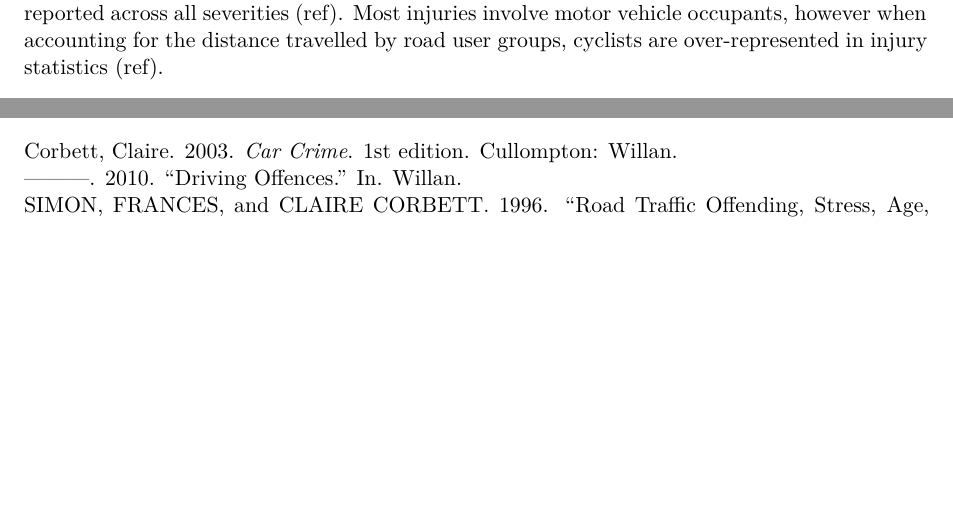
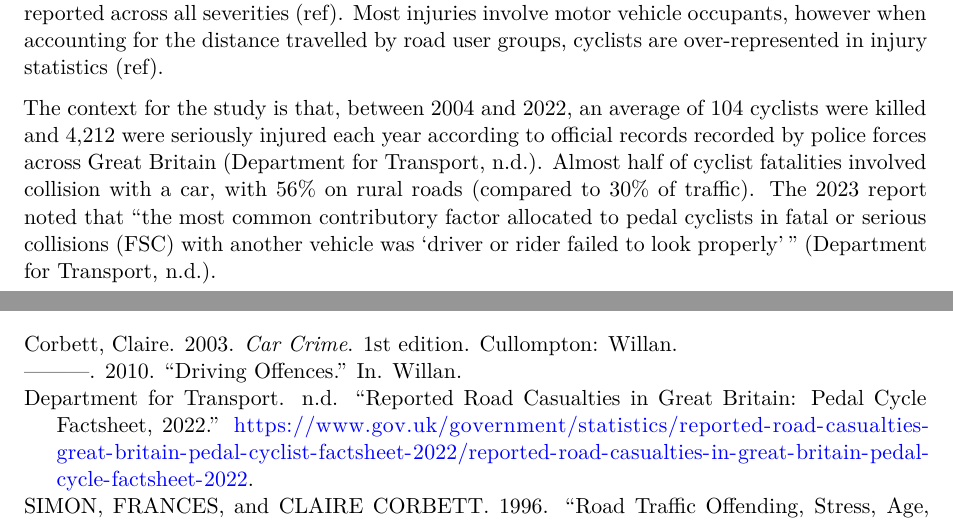
Before and after one commit to ITSLeeds/opsnap, a Quarto document (paper.qmd): two parts of pages 1 and 3 of 3, joined at a grey line, cut so that both start at the same text, the shorter picture padded with empty space. Rendered offline with R 4.5, knitr and Pandoc in place of Quarto, then LaTeX, with nearby package versions; some code elsewhere in the file could not run offline.

Commit message:
Next paragraph

```diff
--- a/paper.qmd
+++ b/paper.qmd
@@ -80,6 +80,11 @@ Research into video content, offence concentration, recidivism, repeat submitter
 Dangerous and criminal driving are significant problems that take many forms [@simon1996] [@corbett2010; @corbett2003] (Corbett 2003, 2010).
 Across Great Britain there were an estimated 1,711 fatalities resulting from a road traffic crash in 2022 and 135,480 causalities reported across all severities (ref).
 Most injuries involve motor vehicle occupants, however when accounting for the distance travelled by road user groups, cyclists are over-represented in injury statistics (ref).
+
+The context for the study is that, between 2004 and 2022, an average of 104 cyclists were killed and 4,212 were seriously injured each year according to official records recorded by police forces across Great Britain [@departmentfortransport].
+Almost half of cyclist fatalities involved collision with a car, with 56% on rural roads (compared to 30% of traffic).
+The 2023 report noted that “the most common contributory factor allocated to pedal cyclists in fatal or serious collisions (FSC) with another vehicle was ‘driver or rider failed to look properly’” [@departmentfortransport].
+
 
 # Methods and data {#sec-methods}
 
```
